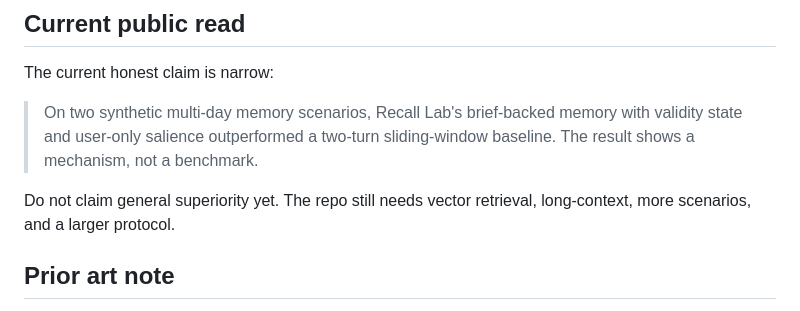
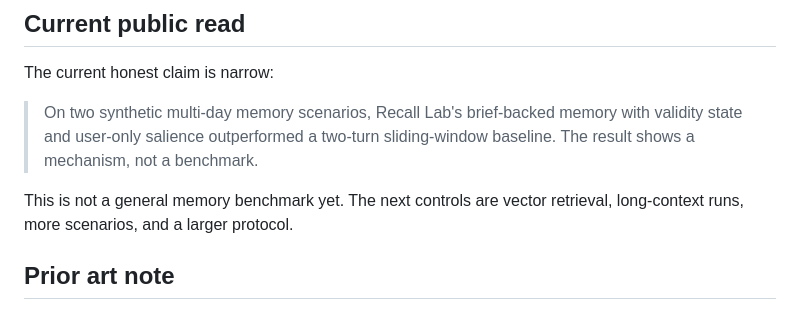
Before and after one commit to CynthiaOmovoiye/recall-lab, a Markdown page: README.md, the part around the change. Rendered like a GitHub page.

Commit message:
Soften README benchmark caveat

```diff
--- a/README.md
+++ b/README.md
@@ -232,7 +232,7 @@ The current honest claim is narrow:
 
 > On two synthetic multi-day memory scenarios, Recall Lab's brief-backed memory with validity state and user-only salience outperformed a two-turn sliding-window baseline. The result shows a mechanism, not a benchmark.
 
-Do not claim general superiority yet. The repo still needs vector retrieval, long-context, more scenarios, and a larger protocol.
+This is not a general memory benchmark yet. The next controls are vector retrieval, long-context runs, more scenarios, and a larger protocol.
 
 ## Prior art note
 
```
